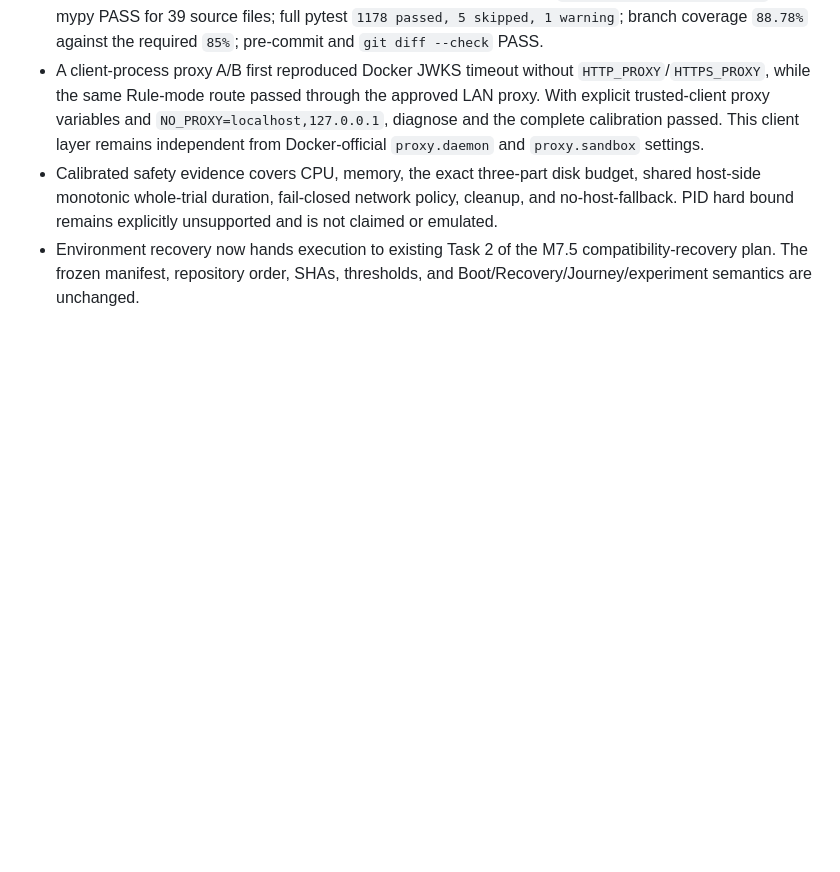
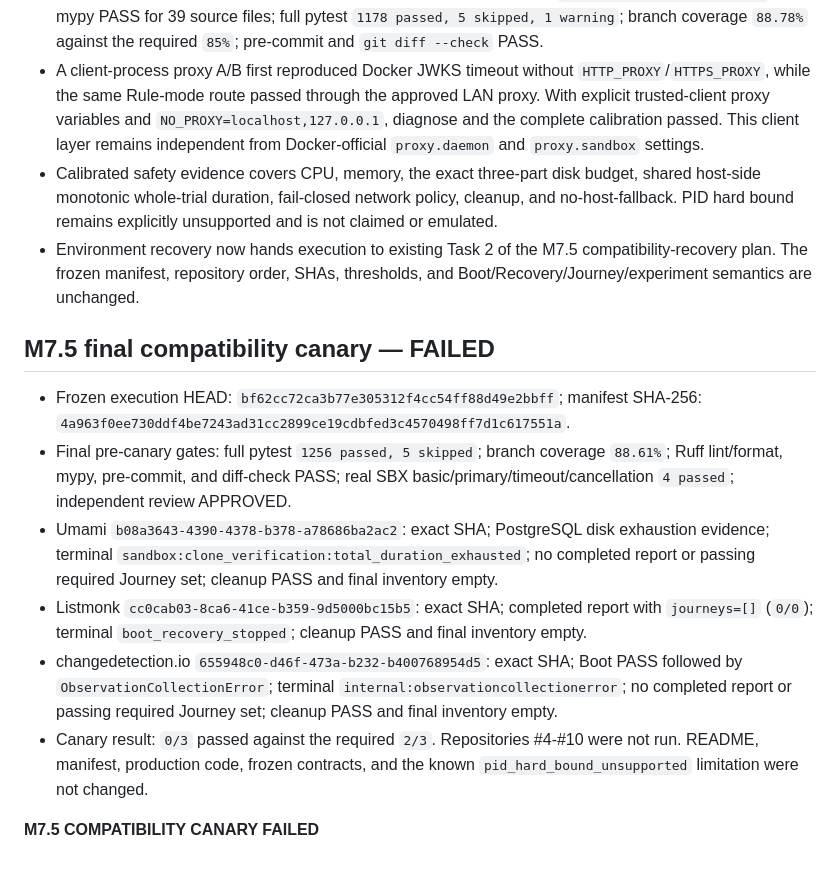
Before and after one commit to Taiquan-Zhou/RunTheRepo, a Markdown page: docs/dev/status.md, the part around the change. Drawn GitHub-style; blank space fills up the shorter version.

```diff
--- a/docs/dev/status.md
+++ b/docs/dev/status.md
@@ -213,3 +213,28 @@
 - Environment recovery now hands execution to existing Task 2 of the M7.5
   compatibility-recovery plan. The frozen manifest, repository order, SHAs,
   thresholds, and Boot/Recovery/Journey/experiment semantics are unchanged.
+
+## M7.5 final compatibility canary — FAILED
+
+- Frozen execution HEAD:
+  `bf62cc72ca3b77e305312f4cc54ff88d49e2bbff`; manifest SHA-256:
+  `4a963f0ee730ddf4be7243ad31cc2899ce19cdbfed3c4570498ff7d1c617551a`.
+- Final pre-canary gates: full pytest `1256 passed, 5 skipped`; branch coverage
+  `88.61%`; Ruff lint/format, mypy, pre-commit, and diff-check PASS; real SBX
+  basic/primary/timeout/cancellation `4 passed`; independent review APPROVED.
+- Umami `b08a3643-4390-4378-b378-a78686ba2ac2`: exact SHA; PostgreSQL disk
+  exhaustion evidence; terminal
+  `sandbox:clone_verification:total_duration_exhausted`; no completed report or
+  passing required Journey set; cleanup PASS and final inventory empty.
+- Listmonk `cc0cab03-8ca6-41ce-b359-9d5000bc15b5`: exact SHA; completed report
+  with `journeys=[]` (`0/0`); terminal `boot_recovery_stopped`; cleanup PASS and
+  final inventory empty.
+- changedetection.io `655948c0-d46f-473a-b232-b400768954d5`: exact SHA; Boot
+  PASS followed by `ObservationCollectionError`; terminal
+  `internal:observationcollectionerror`; no completed report or passing
+  required Journey set; cleanup PASS and final inventory empty.
+- Canary result: `0/3` passed against the required `2/3`. Repositories #4-#10
+  were not run. README, manifest, production code, frozen contracts, and the
+  known `pid_hard_bound_unsupported` limitation were not changed.
+
+**M7.5 COMPATIBILITY CANARY FAILED**
```
Also changed, not shown: docs/dev/pilot-report.md (+24 -0 lines), 1 other file.
